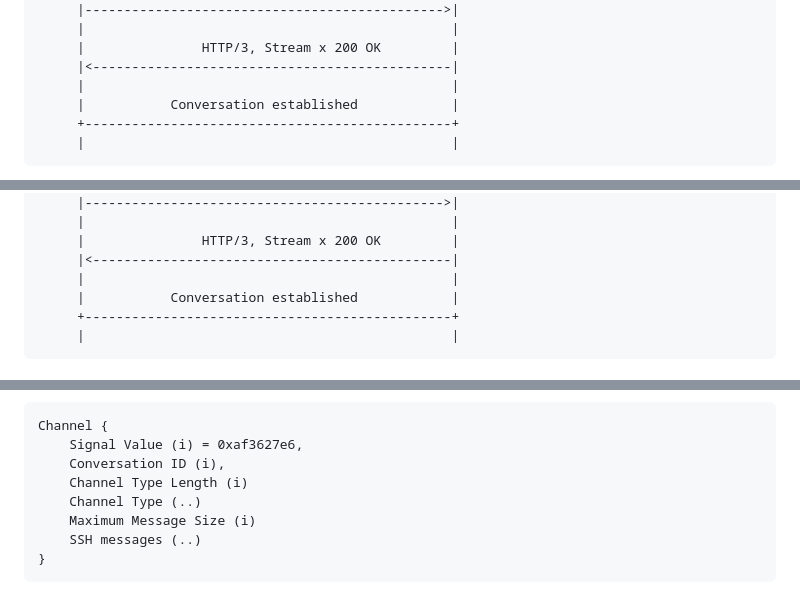
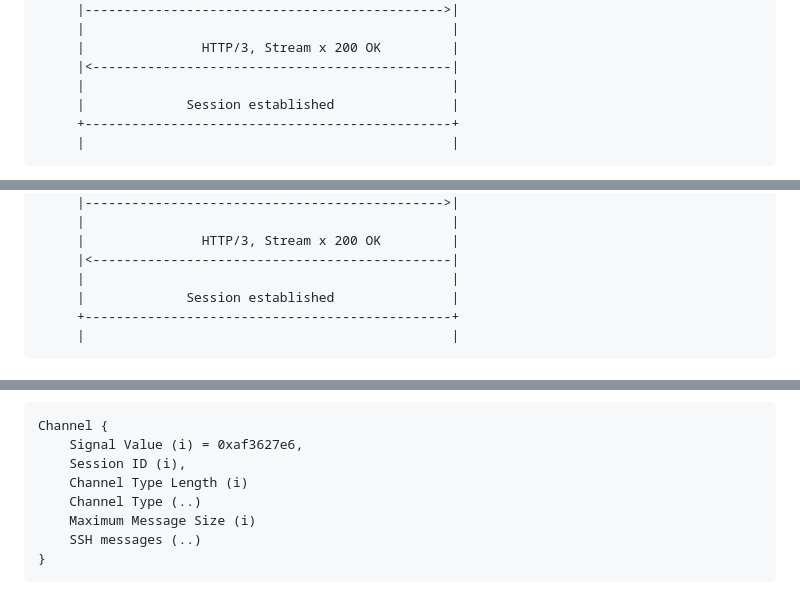
Before and after one commit to francoismichel/ssh3-spec, a Markdown page: draft-michel-remote-terminal-http3.md, 3 parts joined by grey strips. GitHub-like rendering.

```diff
--- a/draft-michel-remote-terminal-http3.md
+++ b/draft-michel-remote-terminal-http3.md
@@ -429,7 +429,7 @@ the HTTP Bearer authentication scheme is used to carry an OAUTH access token enc
      |               HTTP/3, Stream x 200 OK         |
      |<----------------------------------------------|
      |                                               |
-     |           Conversation established            |
+     |             Session established               |
      +-----------------------------------------------+
      |                                               |
 ~~~~
@@ -464,7 +464,7 @@ the key ID of the public key used by the authentication process.
      |               HTTP/3, Stream x 200 OK         |
      |<----------------------------------------------|
      |                                               |
-     |           Conversation established            |
+     |             Session established               |
      +-----------------------------------------------+
      |                                               |
 ~~~~
@@ -497,7 +497,7 @@ channel is illustrated below.
 ~~~~
 Channel {
     Signal Value (i) = 0xaf3627e6,
-    Conversation ID (i),
+    Session ID (i),
     Channel Type Length (i)
     Channel Type (..)
     Maximum Message Size (i)
```
Also changed, not shown: other parts of draft-michel-remote-terminal-http3.md (+6 -6 lines).
